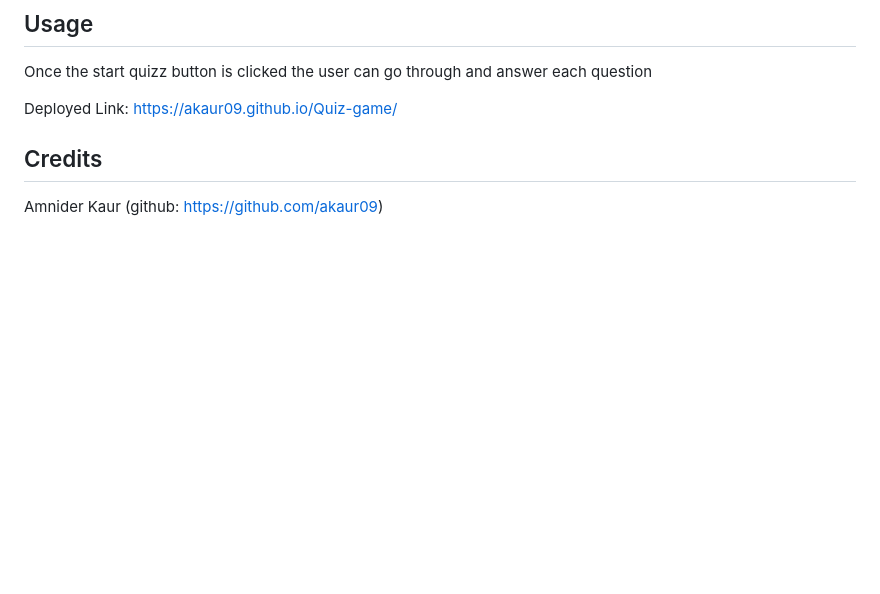
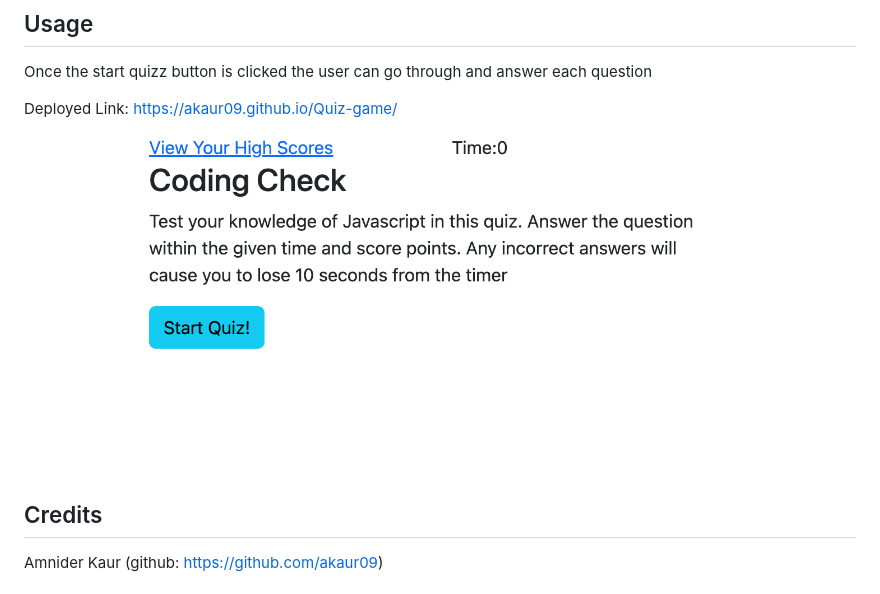
Before and after one commit to akaur09/Quiz-game, a Markdown page: README.md, the part around the change. GitHub-like rendering; pictures changed too: image.png (added); blank space fills up the shorter version.

Commit message:
add image to readme

```diff
--- a/README.md
+++ b/README.md
@@ -8,6 +8,7 @@ Once the start quizz button is clicked the user can go through and answer each q
 
 Deployed Link:  https://akaur09.github.io/Quiz-game/
 
+![Alt img](image.png)
 ## Credits
 Amnider Kaur (github: https://github.com/akaur09)
 ## Lisence
```
